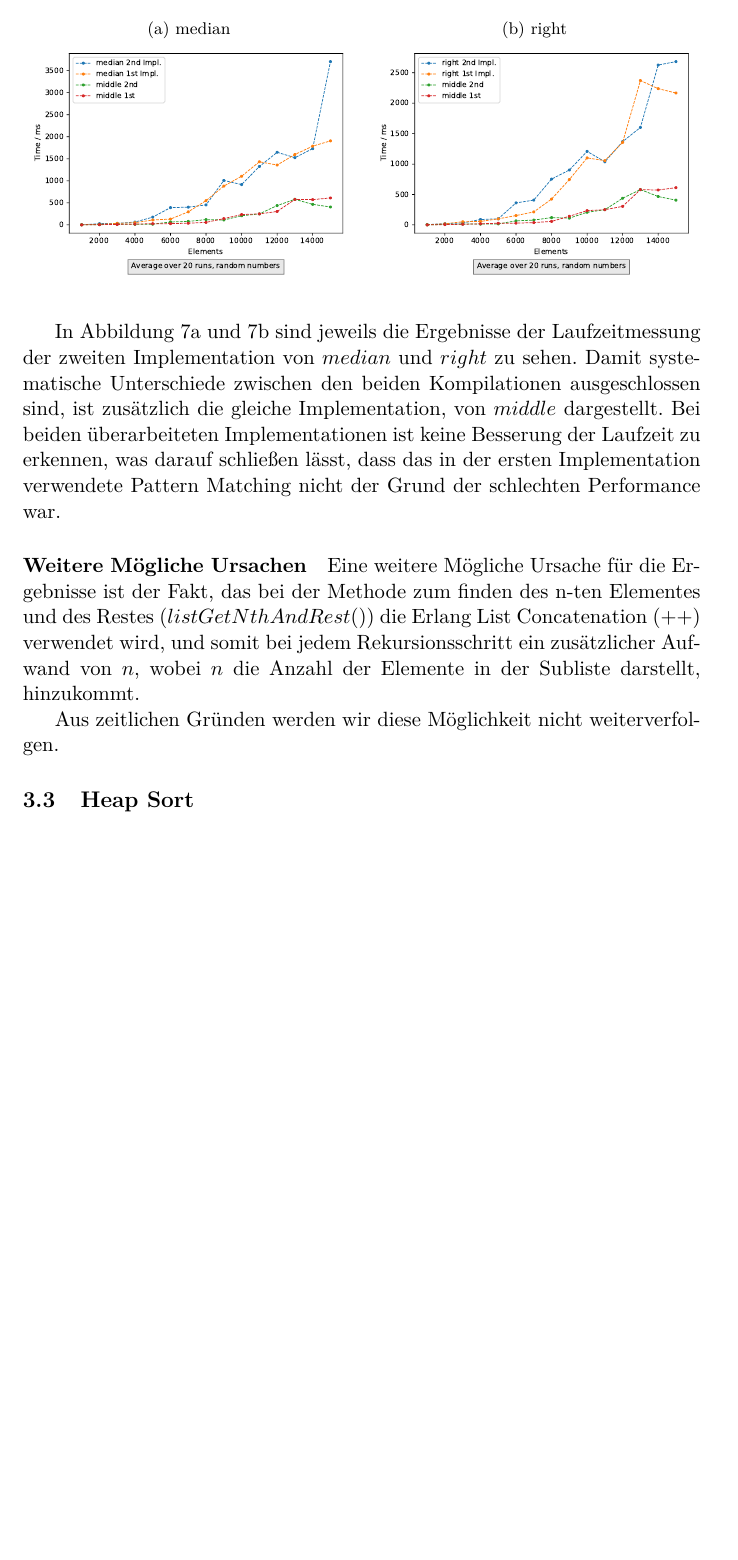
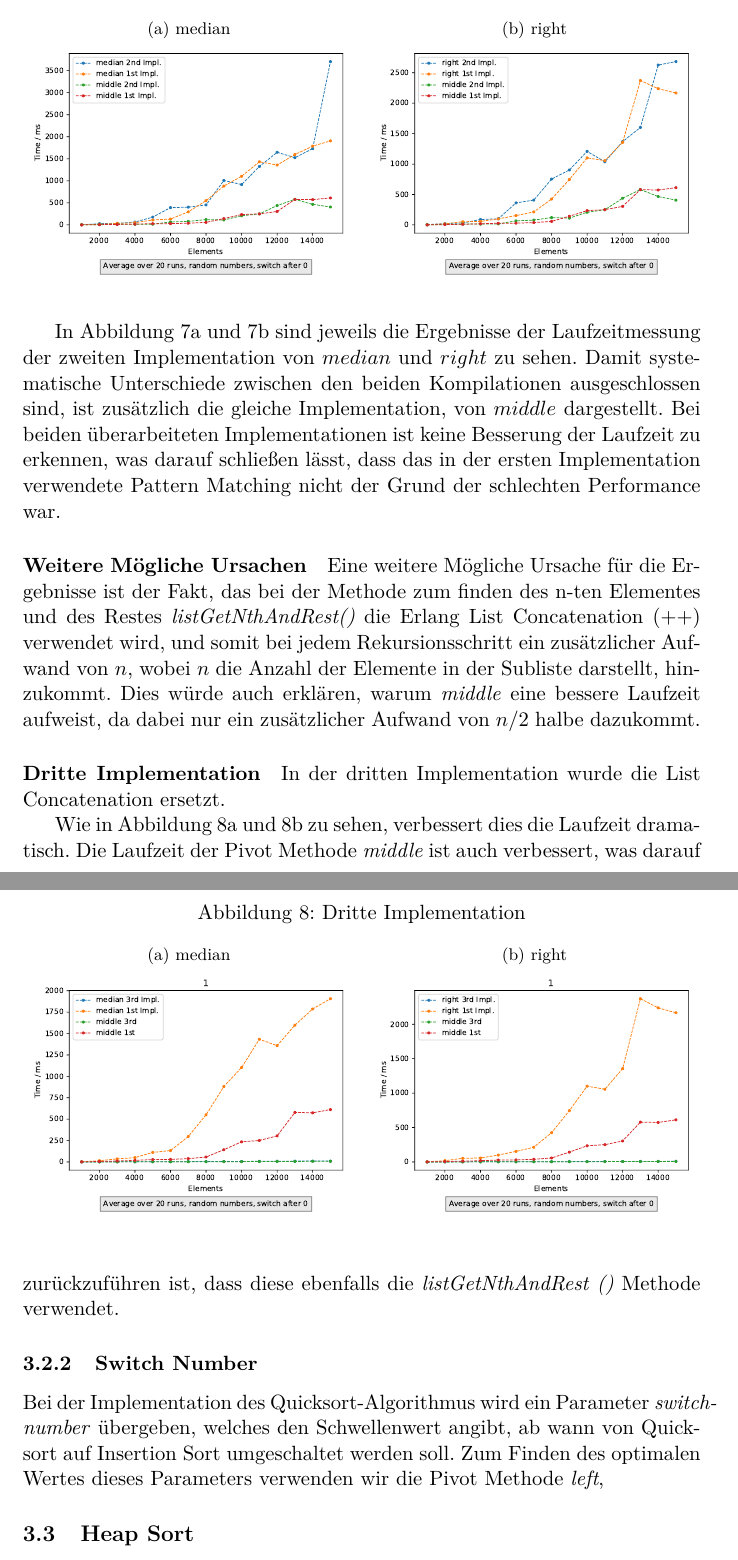
Before and after one commit to hugoppp-uni/Algorithmen-und-Datenstrukturen, a LaTeX document (doc/aufg2/entwurf/Aufgabe2.tex, which reads doc/aufg2/entwurf/aufg2laufzeit.tex): part of page 11 of 11 before the commit and two parts of pages 11 and 12 of 12 after it, the two joined at a grey line, cut so that both start at the same text, the shorter picture padded with empty space. Compiled offline with pdfLaTeX.

Commit message:
Add quicksort 3rd run

```diff
--- a/doc/aufg2/entwurf/aufg2laufzeit.tex
+++ b/doc/aufg2/entwurf/aufg2laufzeit.tex
@@ -66,13 +66,41 @@ verwendete Pattern Matching nicht der Grund der schlechten Performance war.
 
 \paragraph{Weitere Mögliche Ursachen}
 Eine weitere Mögliche Ursache für die Ergebnisse ist der Fakt, das bei der
-Methode zum finden des n-ten Elementes und des Restes (\(listGetNthAndRest()\))
-die Erlang List Concatenation (\(++\)) verwendet wird, und somit bei jedem
-Rekursionsschritt ein zusätzlicher Aufwand von \(n\), wobei \(n\) die
-Anzahl der Elemente in der Subliste darstellt, hinzukommt.
+Methode zum finden des n-ten Elementes und des Restes
+\textit{listGetNthAndRest()} die Erlang List Concatenation (\(++\)) verwendet
+wird, und somit bei jedem Rekursionsschritt ein zusätzlicher Aufwand von
+\(n\), wobei \(n\) die Anzahl der Elemente in der Subliste darstellt, hinzukommt.
+Dies würde auch erklären, warum \textit{middle} eine bessere Laufzeit
+aufweist, da dabei nur ein zusätzlicher Aufwand von \(n/2\) halbe dazukommt.
 
-Aus zeitlichen Gründen werden wir diese Möglichkeit nicht weiterverfolgen.
+\paragraph{Dritte Implementation}
+In der dritten Implementation wurde die List Concatenation ersetzt.
+
+\begin{figure}[hbt]
+    \centering
+    \caption{Dritte Implementation}
+    \subfloat[median]{
+    \includegraphics[width = 0.47\textwidth]
+    {../out/pivotMethods_Implementation3b.pdf}\label{fig:qsort-impl3b} }
+    \hfill
+    \subfloat[right]{
+    \includegraphics[width = 0.47\textwidth]
+    {../out/pivotMethods_Implementation3a.pdf}\label{fig:qsort-impl3a} }
+\end{figure}
+
+Wie in Abbildung~\ref{fig:qsort-impl3b} und~\ref{fig:qsort-impl3a} zu sehen,
+verbessert dies die Laufzeit dramatisch.
+Die Laufzeit der Pivot Methode \textit{middle} ist auch verbessert, was
+darauf zurückzuführen ist, dass diese ebenfalls die \textit{listGetNthAndRest
+()} Methode verwendet.
 
 \FloatBarrier
 
+\subsubsection{Switch Number}
+Bei der Implementation des Quicksort-Algorithmus wird ein Parameter
+\textit{switchnumber} übergeben, welches den Schwellenwert angibt, ab wann
+von Quicksort auf Insertion Sort umgeschaltet werden soll.
+Zum Finden des optimalen Wertes dieses Parameters verwenden wir die Pivot
+Methode \textit{left},
+
 \subsection{Heap Sort}\label{subsec:heap-sort-laufzeit}
```
Also changed, not shown: doc/aufg2/data/qsort/run3/median.csv (added, +16 -0 lines), doc/aufg2/data/qsort/run3/middle.csv (added, +16 -0 lines), doc/aufg2/data/qsort/run3/right.csv (added, +16 -0 lines), doc/aufg2/out/pivotMethods_Implementation1.pdf, doc/aufg2/out/pivotMethods_Implementation2a.pdf, doc/aufg2/out/pivotMethods_Implementation2b.pdf, doc/aufg2/out/pivotMethods_Implementation3a.pdf (added), doc/aufg2/out/pivotMethods_Implementation3b.pdf (added), 2 other files.
